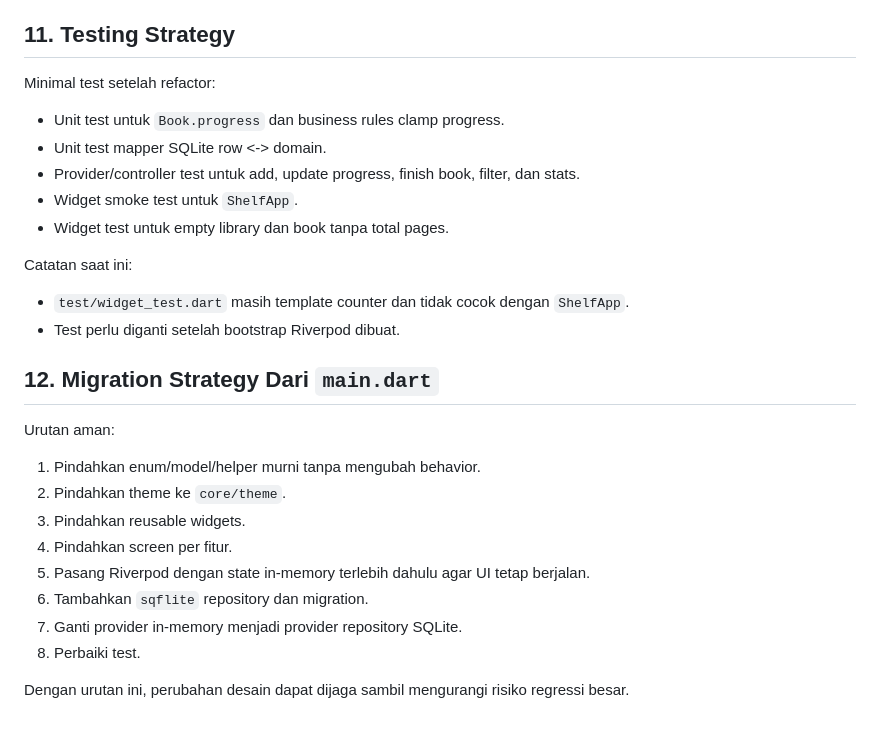
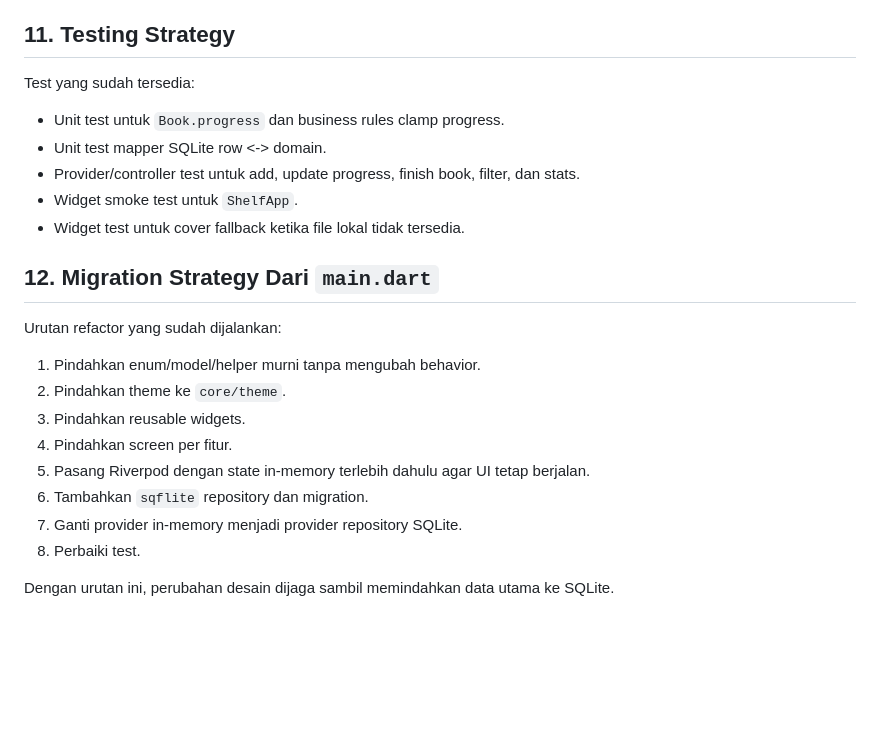
Before and after one commit to andirifqialnurr/book_read_tracker, a Markdown page: cookbook/architecture.md, the part around one of its changes. GitHub-like rendering; blank space fills up the shorter version.

```diff
--- a/cookbook/architecture.md
+++ b/cookbook/architecture.md
@@ -255,22 +250,17 @@ Detail struktur tabel ada di `schema.md`.
 
 ## 11. Testing Strategy
 
-Minimal test setelah refactor:
+Test yang sudah tersedia:
 
 - Unit test untuk `Book.progress` dan business rules clamp progress.
 - Unit test mapper SQLite row <-> domain.
 - Provider/controller test untuk add, update progress, finish book, filter, dan stats.
 - Widget smoke test untuk `ShelfApp`.
-- Widget test untuk empty library dan book tanpa total pages.
-
-Catatan saat ini:
-
-- `test/widget_test.dart` masih template counter dan tidak cocok dengan `ShelfApp`.
-- Test perlu diganti setelah bootstrap Riverpod dibuat.
+- Widget test untuk cover fallback ketika file lokal tidak tersedia.
 
 ## 12. Migration Strategy Dari `main.dart`
 
-Urutan aman:
+Urutan refactor yang sudah dijalankan:
 
 1. Pindahkan enum/model/helper murni tanpa mengubah behavior.
 2. Pindahkan theme ke `core/theme`.
@@ -281,4 +271,4 @@ Urutan aman:
 7. Ganti provider in-memory menjadi provider repository SQLite.
 8. Perbaiki test.
 
-Dengan urutan ini, perubahan desain dapat dijaga sambil mengurangi risiko regressi besar.
+Dengan urutan ini, perubahan desain dijaga sambil memindahkan data utama ke SQLite.
```
Also changed, not shown: other parts of cookbook/architecture.md (+22 -27 lines), cookbook/TODO.md (+3 -3 lines), cookbook/design-system.md (+6 -5 lines).
